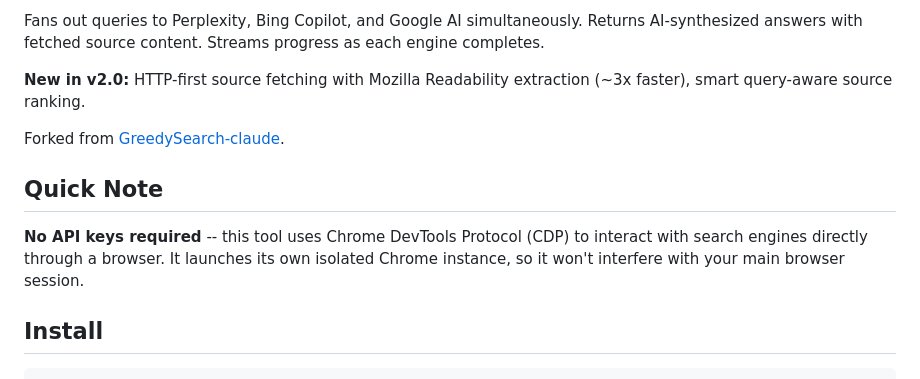
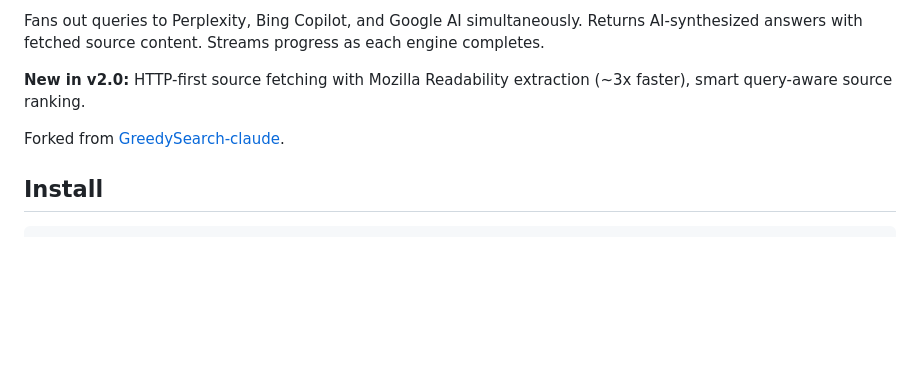
Before and after one commit to apmantza/GreedySearch-pi, a Markdown page: README.md, the part around the change. Rendered like a GitHub page; blank space fills up the shorter version.

Commit message:
docs: remove Quick Note section from README

```diff
--- a/README.md
+++ b/README.md
@@ -7,10 +7,6 @@ Fans out queries to Perplexity, Bing Copilot, and Google AI simultaneously. Retu
 **New in v2.0:** HTTP-first source fetching with Mozilla Readability extraction (~3x faster), smart query-aware source ranking.
 
 Forked from [GreedySearch-claude](https://github.com/apmantza/GreedySearch-claude).
-
-## Quick Note
-
-**No API keys required** -- this tool uses Chrome DevTools Protocol (CDP) to interact with search engines directly through a browser. It launches its own isolated Chrome instance, so it won't interfere with your main browser session.
 
 ## Install
 
```
